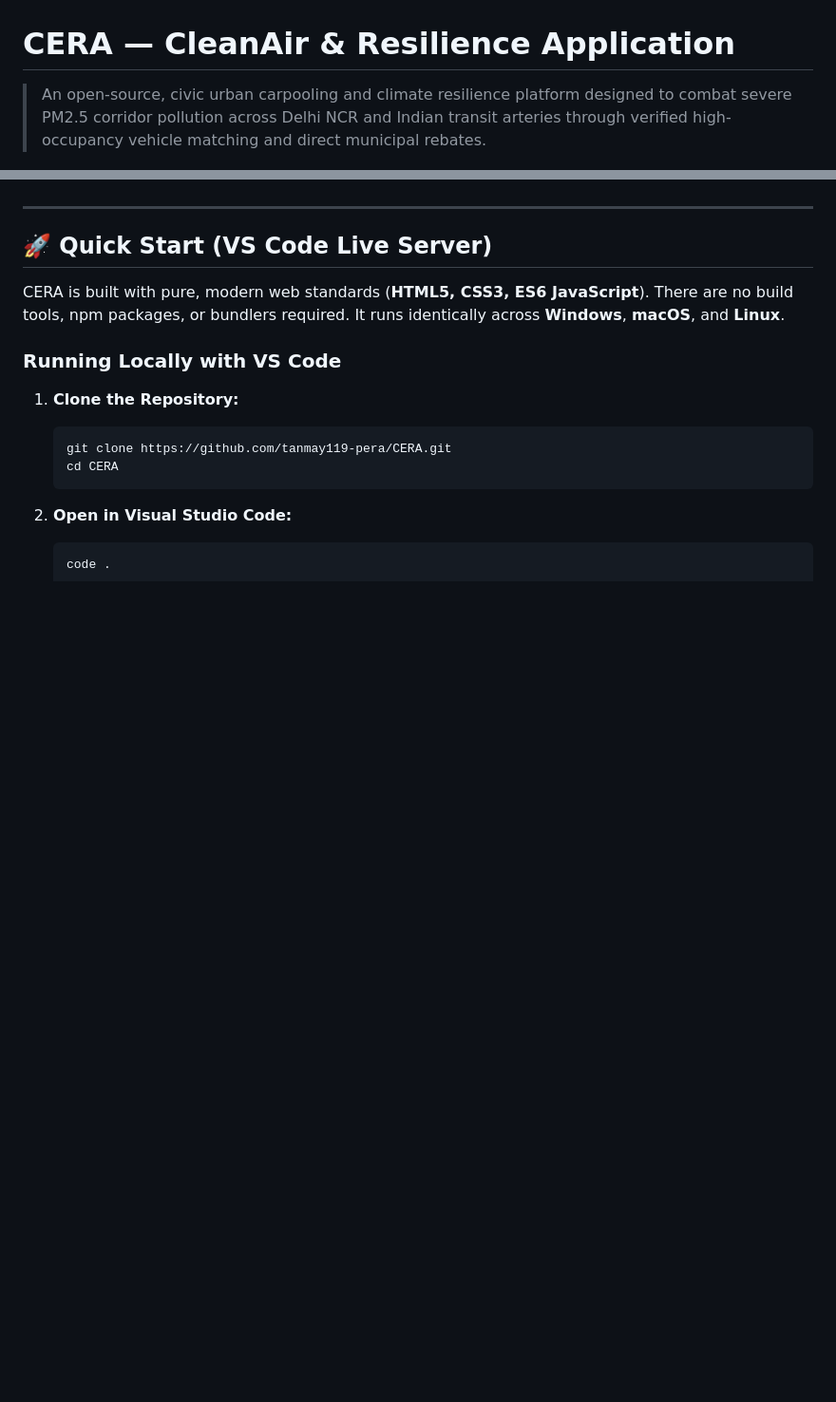
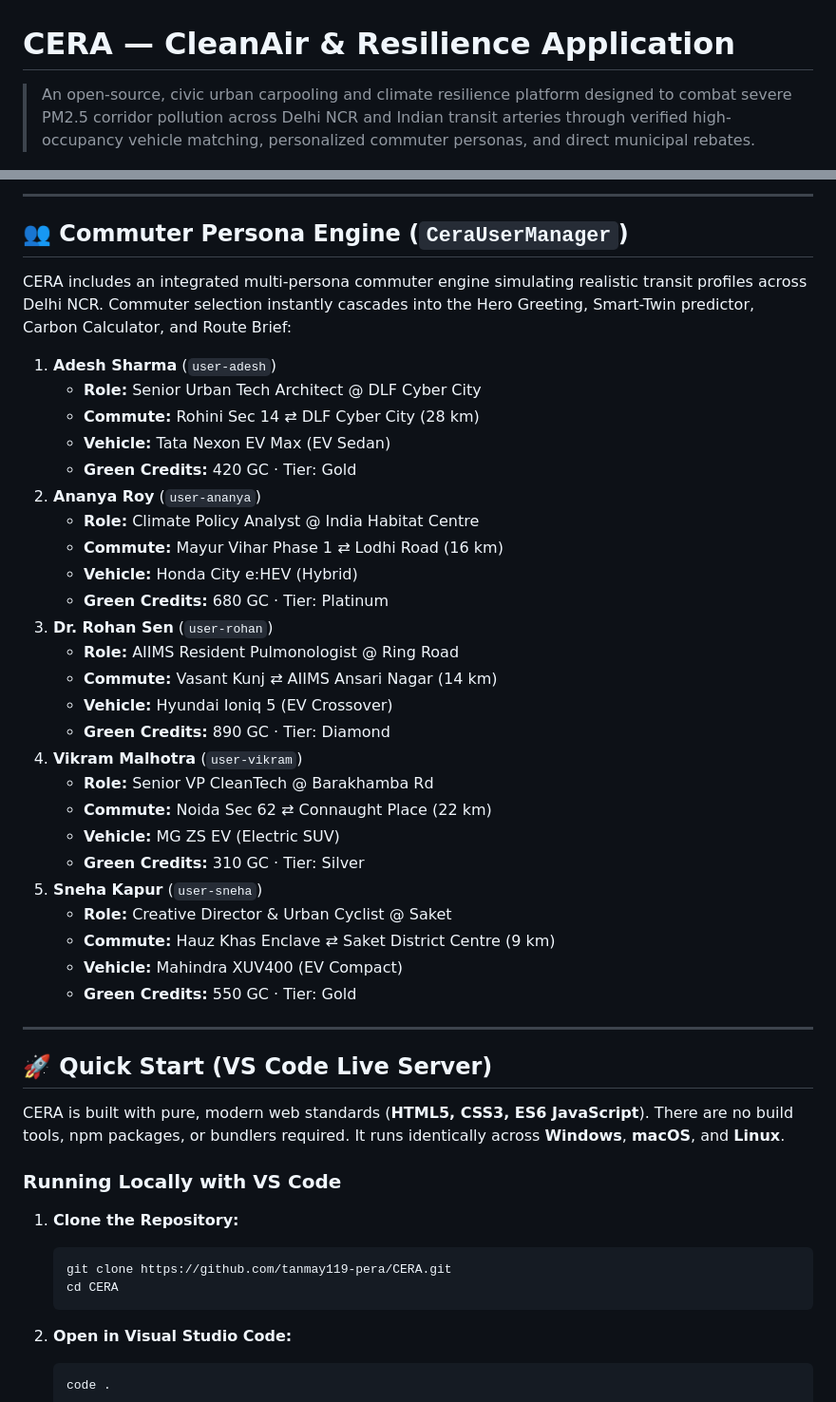
Before and after one commit to tanmay119-pera/CERA, a Markdown page: README.md, 2 parts joined by grey strips. Shown at 95% size. GitHub-like rendering; blank space fills up the shorter version.

```diff
--- a/README.md
+++ b/README.md
@@ -1,6 +1,6 @@
 # CERA — CleanAir & Resilience Application
 
-> An open-source, civic urban carpooling and climate resilience platform designed to combat severe PM2.5 corridor pollution across Delhi NCR and Indian transit arteries through verified high-occupancy vehicle matching and direct municipal rebates.
+> An open-source, civic urban carpooling and climate resilience platform designed to combat severe PM2.5 corridor pollution across Delhi NCR and Indian transit arteries through verified high-occupancy vehicle matching, personalized commuter personas, and direct municipal rebates.
 
 [![License: MIT](https://img.shields.io/badge/License-MIT-blue.svg)](LICENSE)
 [![Platform](https://img.shields.io/badge/Platform-Windows%20%7C%20macOS%20%7C%20Linux-green.svg)](#-cross-platform-compatibility)
@@ -26,3 +51,34 @@
+---
+
+## 👥 Commuter Persona Engine (`CeraUserManager`)
+
+CERA includes an integrated multi-persona commuter engine simulating realistic transit profiles across Delhi NCR. Commuter selection instantly cascades into the Hero Greeting, Smart-Twin predictor, Carbon Calculator, and Route Brief:
+
+1. **Adesh Sharma** (`user-adesh`)
+   - **Role:** Senior Urban Tech Architect @ DLF Cyber City
+   - **Commute:** Rohini Sec 14 ⇄ DLF Cyber City (28 km)
+   - **Vehicle:** Tata Nexon EV Max (EV Sedan)
+   - **Green Credits:** 420 GC · Tier: Gold
+2. **Ananya Roy** (`user-ananya`)
+   - **Role:** Climate Policy Analyst @ India Habitat Centre
+   - **Commute:** Mayur Vihar Phase 1 ⇄ Lodhi Road (16 km)
+   - **Vehicle:** Honda City e:HEV (Hybrid)
+   - **Green Credits:** 680 GC · Tier: Platinum
+3. **Dr. Rohan Sen** (`user-rohan`)
+   - **Role:** AIIMS Resident Pulmonologist @ Ring Road
+   - **Commute:** Vasant Kunj ⇄ AIIMS Ansari Nagar (14 km)
+   - **Vehicle:** Hyundai Ioniq 5 (EV Crossover)
+   - **Green Credits:** 890 GC · Tier: Diamond
+4. **Vikram Malhotra** (`user-vikram`)
+   - **Role:** Senior VP CleanTech @ Barakhamba Rd
+   - **Commute:** Noida Sec 62 ⇄ Connaught Place (22 km)
+   - **Vehicle:** MG ZS EV (Electric SUV)
+   - **Green Credits:** 310 GC · Tier: Silver
+5. **Sneha Kapur** (`user-sneha`)
+   - **Role:** Creative Director & Urban Cyclist @ Saket
+   - **Commute:** Hauz Khas Enclave ⇄ Saket District Centre (9 km)
+   - **Vehicle:** Mahindra XUV400 (EV Compact)
+   - **Green Credits:** 550 GC · Tier: Gold
 
 ---
 
```
Also changed, not shown: other parts of README.md (+41 -50 lines).
